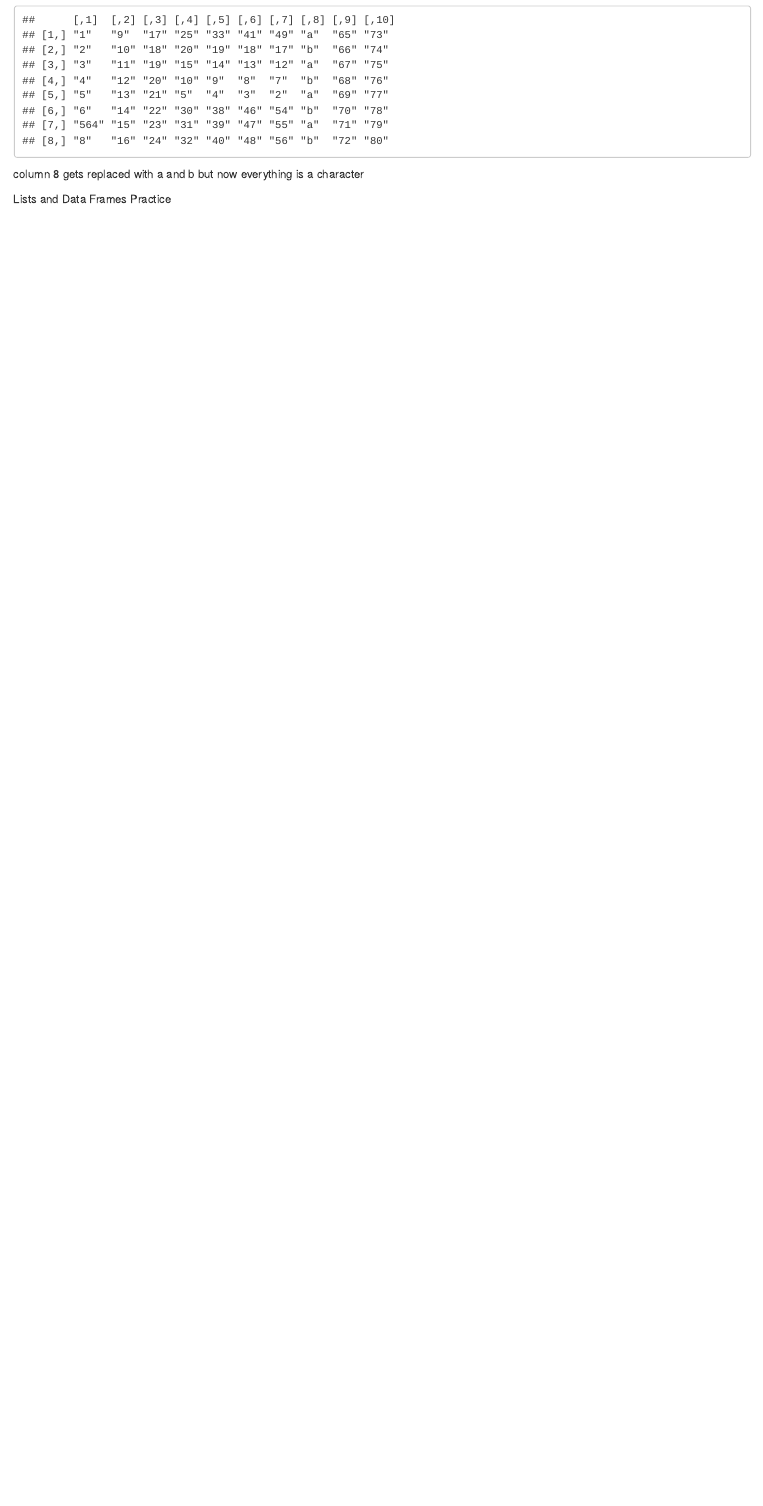
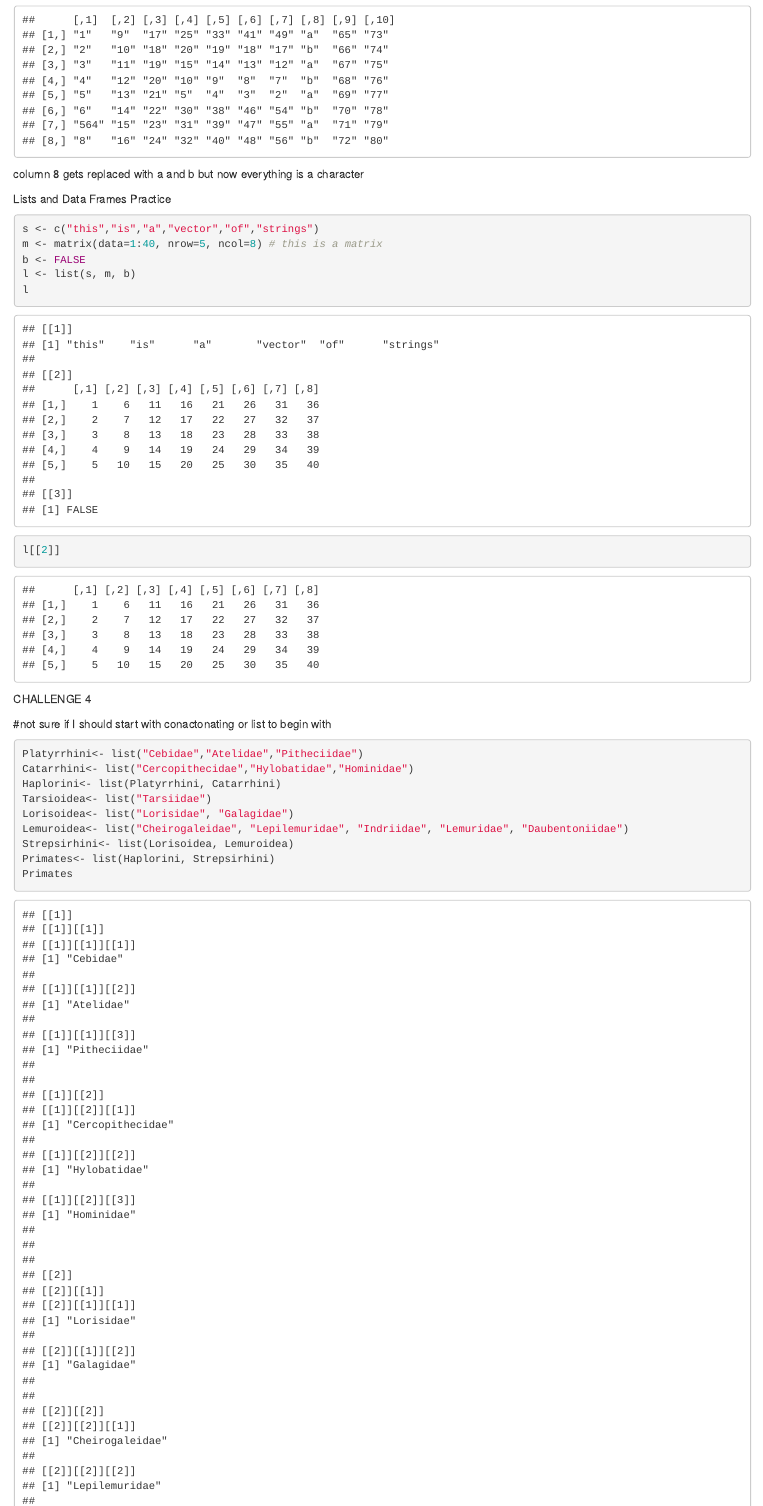
Before and after one commit to ishratc/AN597-Week2, an R Markdown document (ishratc_OriginalHomeworkCode_01.Rmd): the page in a window 1100 px wide, from 7090 px down. Rendered offline with R 4.5, knitr and Pandoc, with nearby package versions.

Commit message:
challenge 4 complete!

````diff
--- a/ishratc_OriginalHomeworkCode_01.Rmd
+++ b/ishratc_OriginalHomeworkCode_01.Rmd
@@ -161,5 +161,30 @@ column 8 gets replaced with a and b but now everything is a character
 Lists and Data Frames Practice
 
 ```{r}
+s <- c("this","is","a","vector","of","strings")
+m <- matrix(data=1:40, nrow=5, ncol=8) # this is a matrix
+b <- FALSE
+l <- list(s, m, b)
+l
+l[[2]]
+```
+
+CHALLENGE 4
+
+#not sure if I should start with conactonating or list to begin with
+
+```{r}
+Platyrrhini<- list("Cebidae","Atelidae","Pitheciidae")
+Catarrhini<- list("Cercopithecidae","Hylobatidae","Hominidae")
+Haplorini<- list(Platyrrhini, Catarrhini)
+Tarsioidea<- list("Tarsiidae")
+Lorisoidea<- list("Lorisidae", "Galagidae")
+Lemuroidea<- list("Cheirogaleidae", "Lepilemuridae", "Indriidae", "Lemuridae", "Daubentoniidae")
+Strepsirhini<- list(Lorisoidea, Lemuroidea)
+Primates<- list(Haplorini, Strepsirhini)
+Primates
 
 ```
+
+
+```{r}
````
Also changed, not shown: ishratc_OriginalHomeworkCode_01.Rmd (12 more changed lines).
